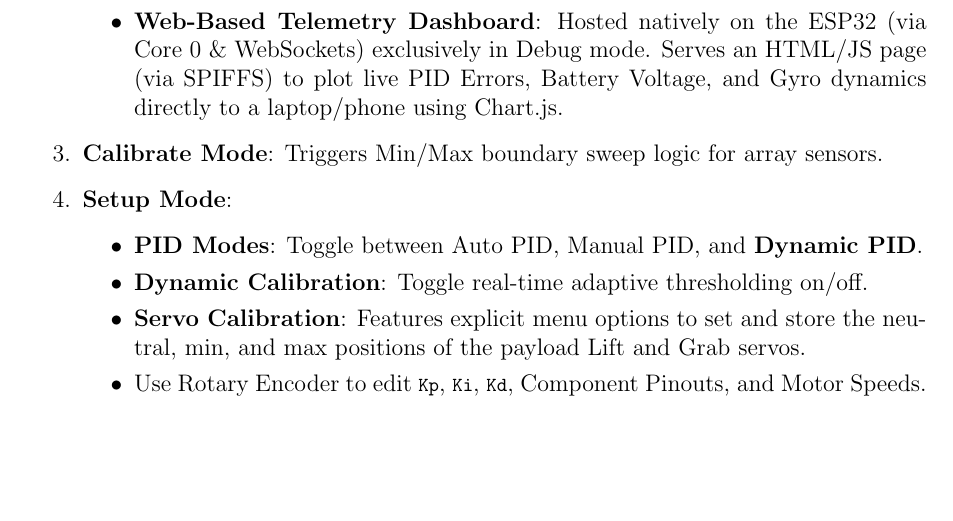
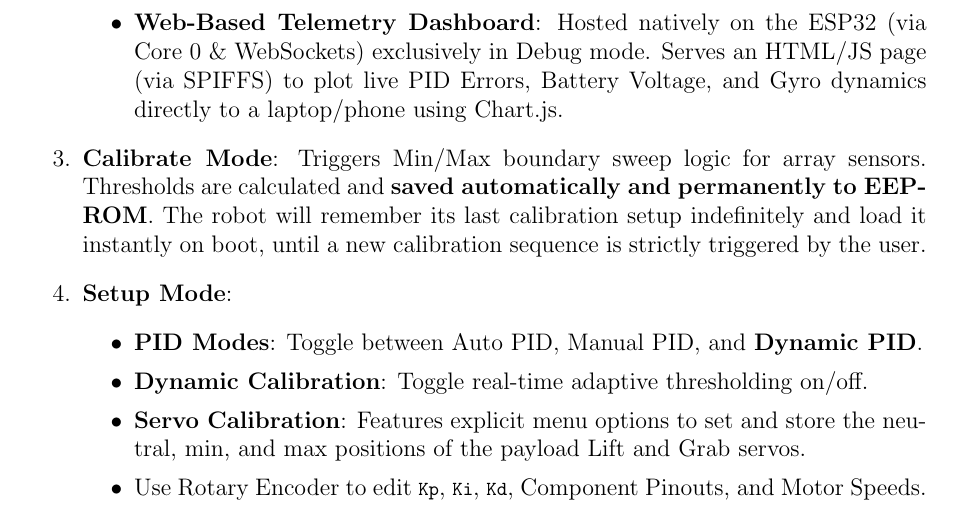
Before and after one commit to KhandakerSiamAhmed/LFR, a LaTeX document (Documentation/LFR_Complete_Guide.tex): part of page 6 of 9, cut so that both start at the same text, the shorter picture padded with empty space. Compiled offline with pdfLaTeX.

Commit message:
Update docs to explicitly detail persistent EEPROM calibration memory

```diff
--- a/Documentation/LFR_Complete_Guide.tex
+++ b/Documentation/LFR_Complete_Guide.tex
@@ -231,7 +231,7 @@ All calibration and configuration are structurally managed through the OLED disp
         \item Runs auto-tuning utilizing the MPU6050.
         \item \textbf{Web-Based Telemetry Dashboard}: Hosted natively on the ESP32 (via Core 0 \& WebSockets) exclusively in Debug mode. Serves an HTML/JS page (via SPIFFS) to plot live PID Errors, Battery Voltage, and Gyro dynamics directly to a laptop/phone using Chart.js.
     \end{itemize}
-    \item \textbf{Calibrate Mode}: Triggers Min/Max boundary sweep logic for array sensors.
+    \item \textbf{Calibrate Mode}: Triggers Min/Max boundary sweep logic for array sensors. Thresholds are calculated and \textbf{saved automatically and permanently to EEPROM}. The robot will remember its last calibration setup indefinitely and load it instantly on boot, until a new calibration sequence is strictly triggered by the user.
     \item \textbf{Setup Mode}:
     \begin{itemize}
         \item \textbf{PID Modes}: Toggle between Auto PID, Manual PID, and \textbf{Dynamic PID}.
```
Also changed, not shown: Documentation/LFR_Complete_Guide.md (+1 -1 lines), README.md.
